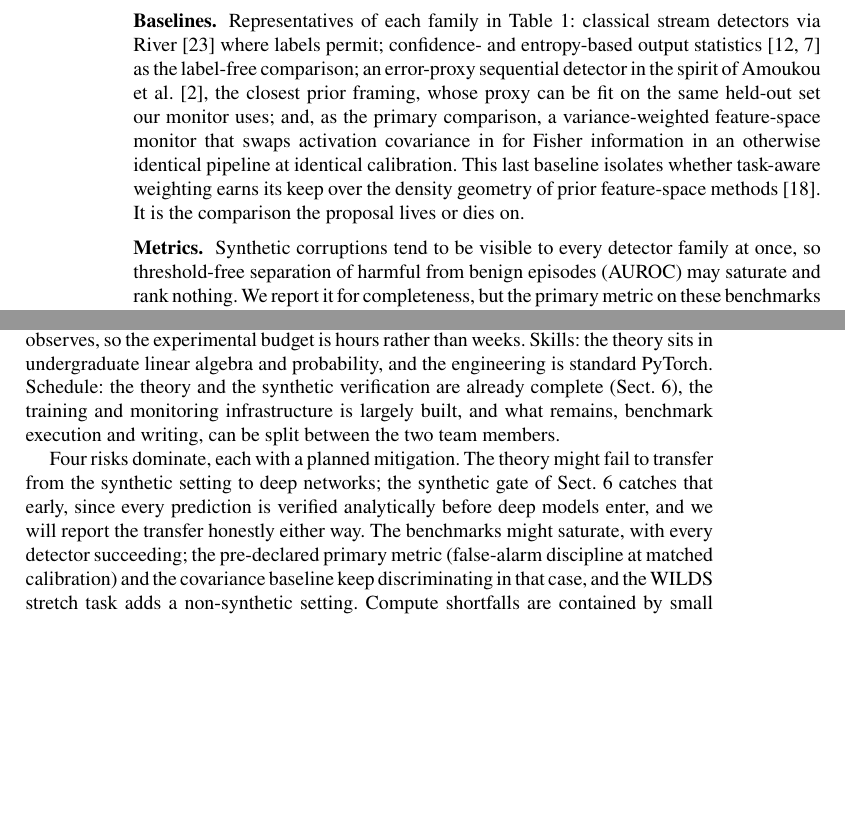
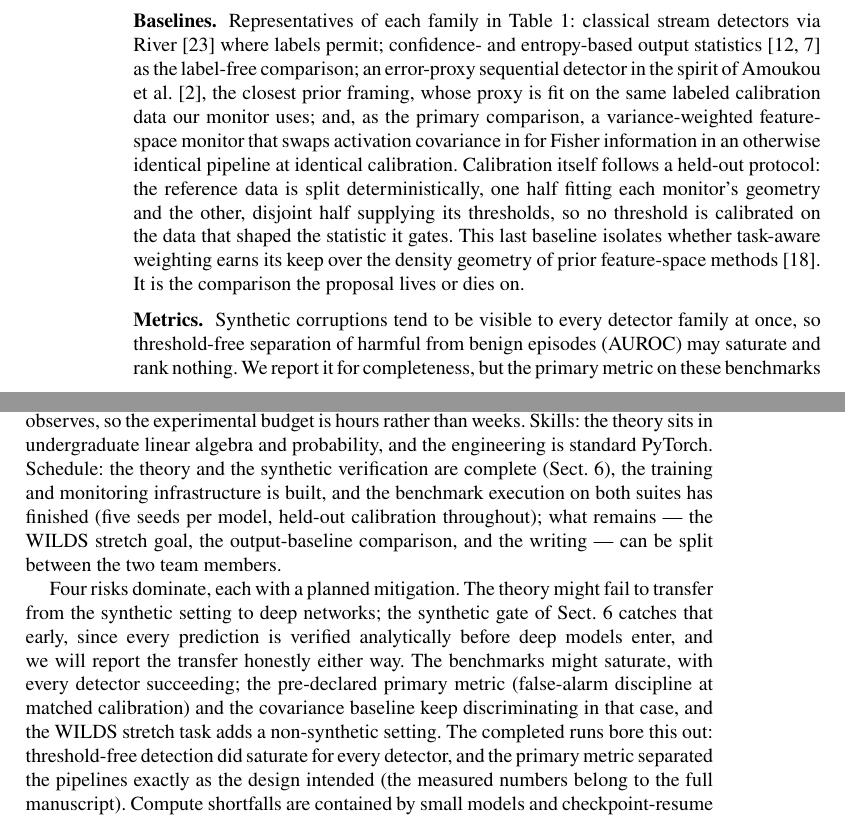
Before and after one commit to Sids15/FEATHER, a LaTeX thesis (paper-conference/main.tex): two parts of pages 8 and 9 of 13, joined at a grey line, cut so that both start at the same text, the shorter picture padded with empty space. Compiled offline with pdfLaTeX.

Commit message:
Sync conference paper with completed runs; add abstract caveat to long paper
Conference paper (kept within its survey-and-proposal scope, no
construction or measured deep-network numbers disclosed):
- Evaluation protocol now states the held-out calibration split
  precisely (geometry vs. thresholds on disjoint halves) and that the
  error-proxy baseline is fit on the same labeled calibration data.
- Feasibility/schedule updated: benchmark execution finished (five
  seeds, held-out calibration); remaining work is WILDS stretch goal,
  the baseline comparison, and writing. Saturation risk paragraph
  records that the completed runs confirmed the pre-declared primary
  metric discriminates where AUROC saturates.
- Verification-suite count updated (38 -> 69 tests).

Long paper: abstract (both blocks) gains the one-clause scope caveat
the review asked for -- corruption benchmarks are output-visible, so
they exercise tracking and false-alarm discipline; blind-subspace
drift is demonstrated on the linear testbed and not yet constructed at
deep-network scale.

Co-Authored-By: rishabhahuja12 <rishabhahuja12@users.noreply.github.com>

```diff
--- a/paper-conference/main.tex
+++ b/paper-conference/main.tex
@@ -462,11 +462,15 @@ Table~\ref{tab:families}: classical stream detectors via River
 entropy-based output statistics \cite{hendrycks2017baseline,
 garg2022atc} as the label-free comparison; an error-proxy sequential
 detector in the spirit of Amoukou et al.\ \cite{amoukou2024sequential},
-the closest prior framing, whose proxy can be fit on the same held-out
-set our monitor uses; and, as the primary comparison, a
+the closest prior framing, whose proxy is fit on the same labeled
+calibration data our monitor uses; and, as the primary comparison, a
 variance-weighted feature-space monitor that swaps activation covariance
 in for Fisher information in an otherwise identical pipeline at
-identical calibration. This last baseline isolates whether task-aware
+identical calibration. Calibration itself follows a held-out protocol:
+the reference data is split deterministically, one half fitting each
+monitor's geometry and the other, disjoint half supplying its
+thresholds, so no threshold is calibrated on the data that shaped the
+statistic it gates. This last baseline isolates whether task-aware
 weighting earns its keep over the density geometry of prior
 feature-space methods \cite{lee2018mahalanobis}. It is the comparison
 the proposal lives or dies on.
@@ -508,9 +512,11 @@ monitoring is far cheaper than the inference it observes, so the
 experimental budget is hours rather than weeks. Skills: the theory sits
 in undergraduate linear algebra and probability, and the engineering is
 standard PyTorch. Schedule: the theory and the synthetic verification
-are already complete (Sect.~\ref{sec:synthetic}), the training and
-monitoring infrastructure is largely built, and what remains, benchmark
-execution and writing, can be split between the two team members.
+are complete (Sect.~\ref{sec:synthetic}), the training and monitoring
+infrastructure is built, and the benchmark execution on both suites has
+finished (five seeds per model, held-out calibration throughout); what
+remains --- the WILDS stretch goal, the output-baseline comparison, and
+the writing --- can be split between the two team members.
 
 Four risks dominate, each with a planned mitigation. The theory might
 fail to transfer from the synthetic setting to deep networks; the
@@ -520,7 +526,10 @@ we will report the transfer honestly either way. The benchmarks might
 saturate, with every detector succeeding; the pre-declared primary
 metric (false-alarm discipline at matched calibration) and the
 covariance baseline keep discriminating in that case, and the WILDS
-stretch task adds a non-synthetic setting. Compute shortfalls are
+stretch task adds a non-synthetic setting. The completed runs bore this
+out: threshold-free detection did saturate for every detector, and the
+primary metric separated the pipelines exactly as the design intended
+(the measured numbers belong to the full manuscript). Compute shortfalls are
 contained by small models and checkpoint-resume everywhere, so an
 interrupted run loses minutes, not days. Timeline pressure in the
 writing stage is absorbed by script-generated figures and tables, which
```
Also changed, not shown: paper/main.tex (+8 -2 lines), paper-conference/main.tex (5 more changed lines).
